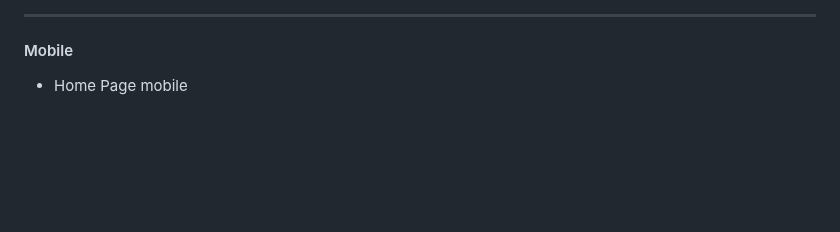
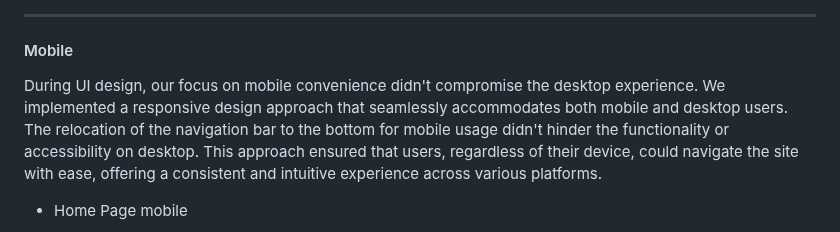
Before and after one commit to EddieStn/movember, a Markdown page: README.md, the part around the change. GitHub-like rendering; blank space fills up the shorter version.

Commit message:
Add info on mobile UI design

```diff
--- a/README.md
+++ b/README.md
@@ -121,6 +121,8 @@ Before diving into development, our project harnessed wireframing techniques to
 
 #### Mobile
 
+During UI design, our focus on mobile convenience didn't compromise the desktop experience. We implemented a responsive design approach that seamlessly accommodates both mobile and desktop users. The relocation of the navigation bar to the bottom for mobile usage didn't hinder the functionality or accessibility on desktop. This approach ensured that users, regardless of their device, could navigate the site with ease, offering a consistent and intuitive experience across various platforms.
+
 * Home Page mobile
 
 <img src="static/images/home-page-mobile-wireframes.png">
```
